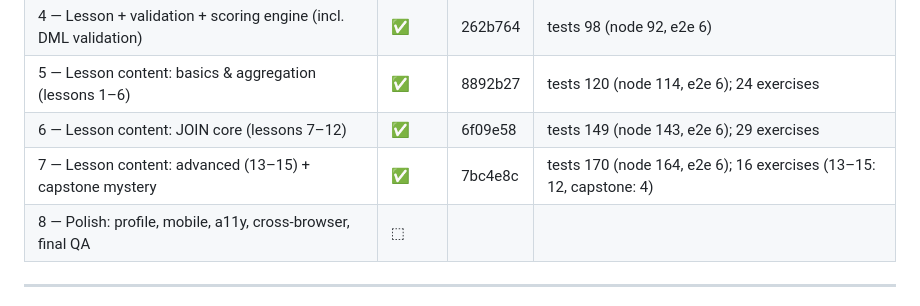
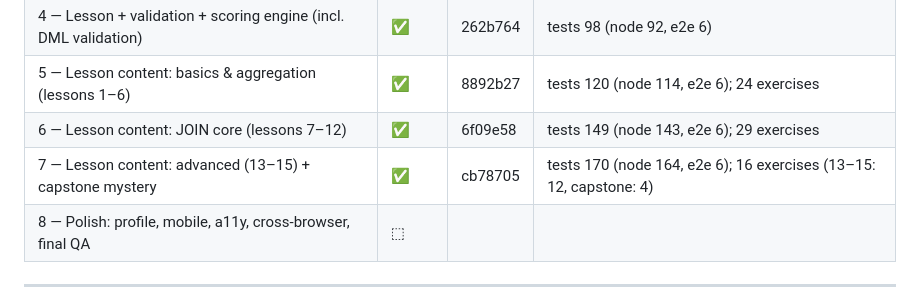
Before and after one commit to zeveck/learnsql, a Markdown page: docs/plans/SQL.md, the part around the change. Drawn GitHub-style.

Commit message:
docs: record Phase 7 commit hash in the progress tracker
Co-Authored-By: Claude Opus 4.8 (1M context) <noreply@anthropic.com>

```diff
--- a/docs/plans/SQL.md
+++ b/docs/plans/SQL.md
@@ -69,7 +69,7 @@ secrets.** (Plan docs live under `docs/plans/` and are unrelated to the app.)
 | 4 — Lesson + validation + scoring engine (incl. DML validation) | ✅ | 262b764 | tests 98 (node 92, e2e 6) |
 | 5 — Lesson content: basics & aggregation (lessons 1–6) | ✅ | 8892b27 | tests 120 (node 114, e2e 6); 24 exercises |
 | 6 — Lesson content: JOIN core (lessons 7–12) | ✅ | 6f09e58 | tests 149 (node 143, e2e 6); 29 exercises |
-| 7 — Lesson content: advanced (13–15) + capstone mystery | ✅ | 7bc4e8c | tests 170 (node 164, e2e 6); 16 exercises (13–15: 12, capstone: 4) |
+| 7 — Lesson content: advanced (13–15) + capstone mystery | ✅ | cb78705 | tests 170 (node 164, e2e 6); 16 exercises (13–15: 12, capstone: 4) |
 | 8 — Polish: profile, mobile, a11y, cross-browser, final QA | ⬚ | | |
 
 ---
```
